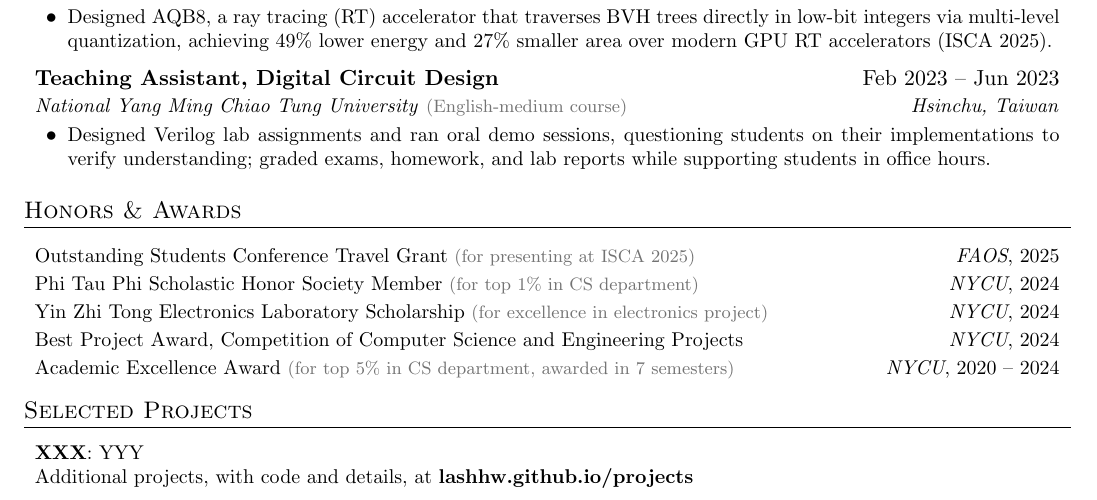
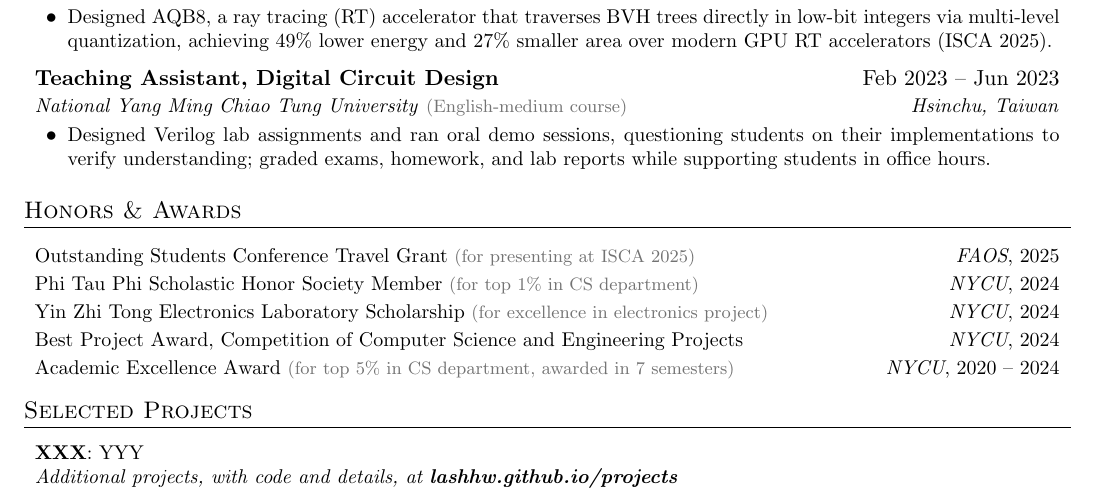
Before and after one commit to lashhw/cv, a LaTeX document (yen-chieh-huang.tex): part of the page, cut so that both start at the same text. Compiled offline with pdfLaTeX.

Commit message:
additional format

```diff
--- a/yen-chieh-huang.tex
+++ b/yen-chieh-huang.tex
@@ -176,7 +176,7 @@
   \resumeSubHeadingListStart
     \resumeSubItem{XXX}
       {YYY}
-    \resumeItemPlain{Additional projects, with code and details, at \href{https://lashhw.github.io/projects/}{\textbf{lashhw.github.io/projects}}}
+    \resumeItemPlain{\textit{Additional projects, with code and details, at \href{https://lashhw.github.io/projects/}{\textbf{lashhw.github.io/projects}}}}
   \resumeSubHeadingListEnd
 
 %
```
